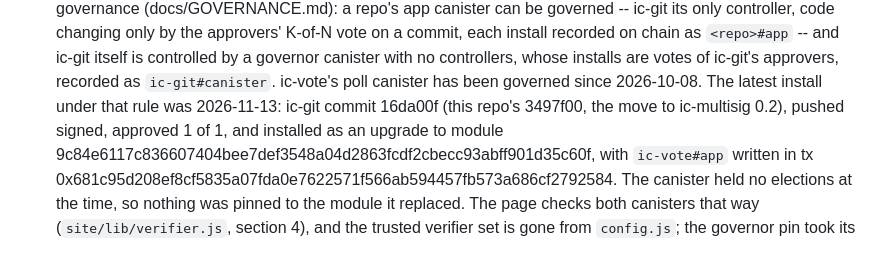
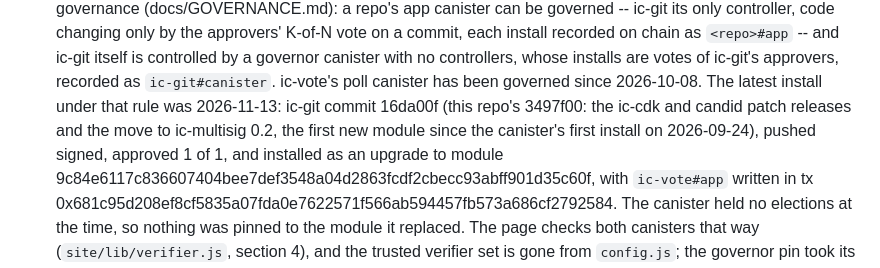
Before and after one commit to DrJesseGlass/ic-vote, a Markdown page: ROADMAP.md, the part around the change. Drawn GitHub-style.

Commit message:
Review: what the deployed source carried, and V0_STATUS agrees on the records
The roadmap called the deployed source 'the move to ic-multisig 0.2';
it also carried the ic-cdk and candid patch releases, and it is the
first new module since the canister's first install (ic-git's deploy
history: nine installs, eight of one module). docs/V0_STATUS.md gave
each record a single date, which now read as contradicting the roadmap;
they are the dates the records began, and it says both were rewritten
by this deploy.

```diff
--- a/ROADMAP.md
+++ b/ROADMAP.md
@@ -344,8 +344,10 @@ What V0 needs from ic-git, and where each stands:
    installs are votes of ic-git's approvers, recorded as `ic-git#canister`.
    ic-vote's poll canister has been governed since 2026-10-08. The latest
    install under that rule was 2026-11-13: ic-git commit 16da00f (this
-   repo's 3497f00, the move to ic-multisig 0.2), pushed signed, approved 1
-   of 1, and installed as an upgrade to module
+   repo's 3497f00: the ic-cdk and candid patch releases and the move to
+   ic-multisig 0.2, the first new module since the canister's first
+   install on 2026-09-24), pushed signed, approved 1 of 1, and installed
+   as an upgrade to module
    9c84e6117c836607404bee7def3548a04d2863fcdf2cbecc93abff901d35c60f, with
    `ic-vote#app` written in tx
    0x681c95d208ef8cf5835a07fda0e7622571f566ab594457fb573a686cf2792584. The
```
Also changed, not shown: docs/V0_STATUS.md (+1 -1 lines).
